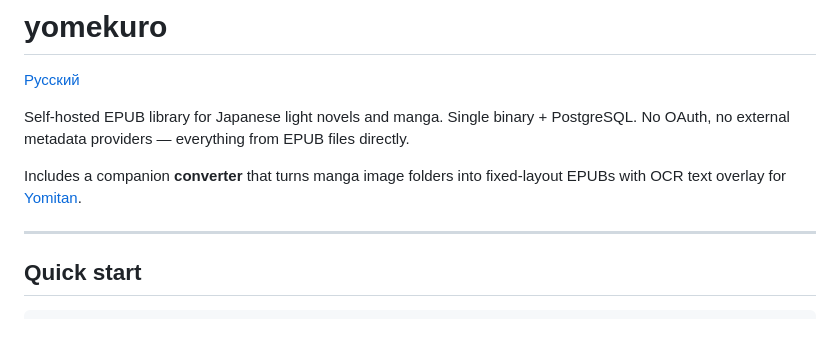
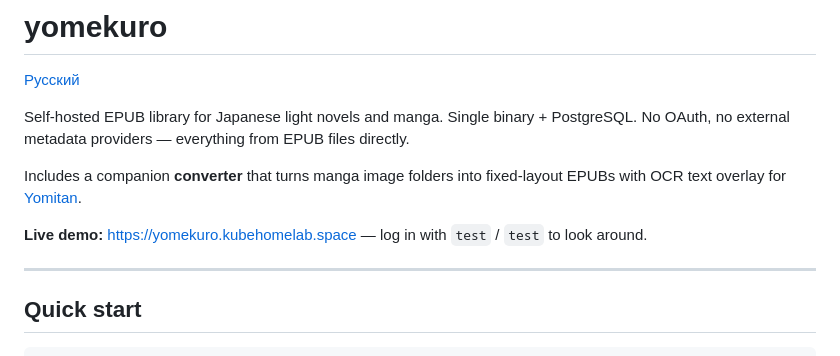
Before and after one commit to TrueBad0ur/yomekuro, a Markdown page: README.md, the part around the change. GitHub-like rendering; blank space fills up the shorter version.

Commit message:
Add demo stand info

```diff
--- a/README.md
+++ b/README.md
@@ -5,6 +5,8 @@
 Self-hosted EPUB library for Japanese light novels and manga. Single binary + PostgreSQL. No OAuth, no external metadata providers — everything from EPUB files directly.
 
 Includes a companion **converter** that turns manga image folders into fixed-layout EPUBs with OCR text overlay for [Yomitan](https://github.com/themoeway/yomitan).
+
+**Live demo:** https://yomekuro.kubehomelab.space — log in with `test` / `test` to look around.
 
 ---
 
```
Also changed, not shown: README-russian.md (+2 -0 lines).
